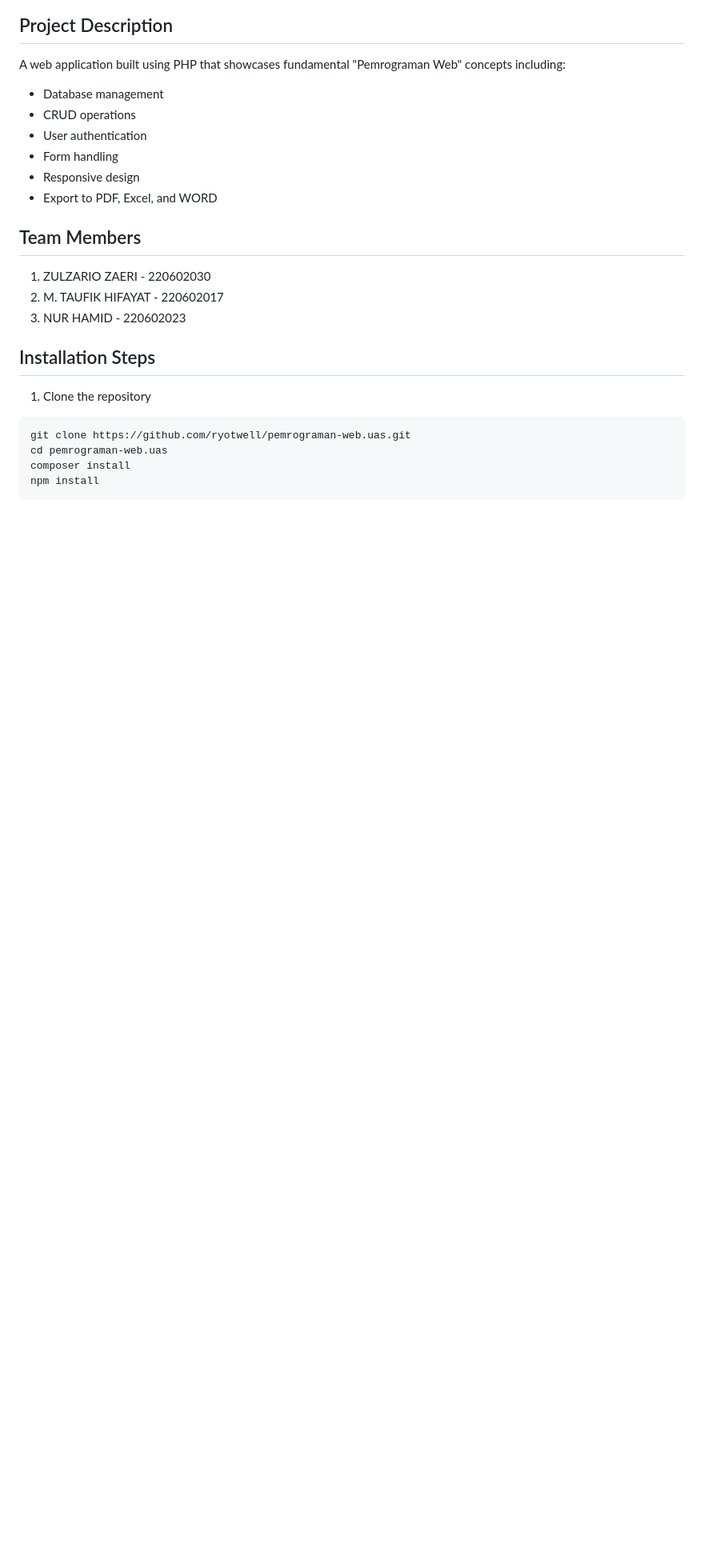
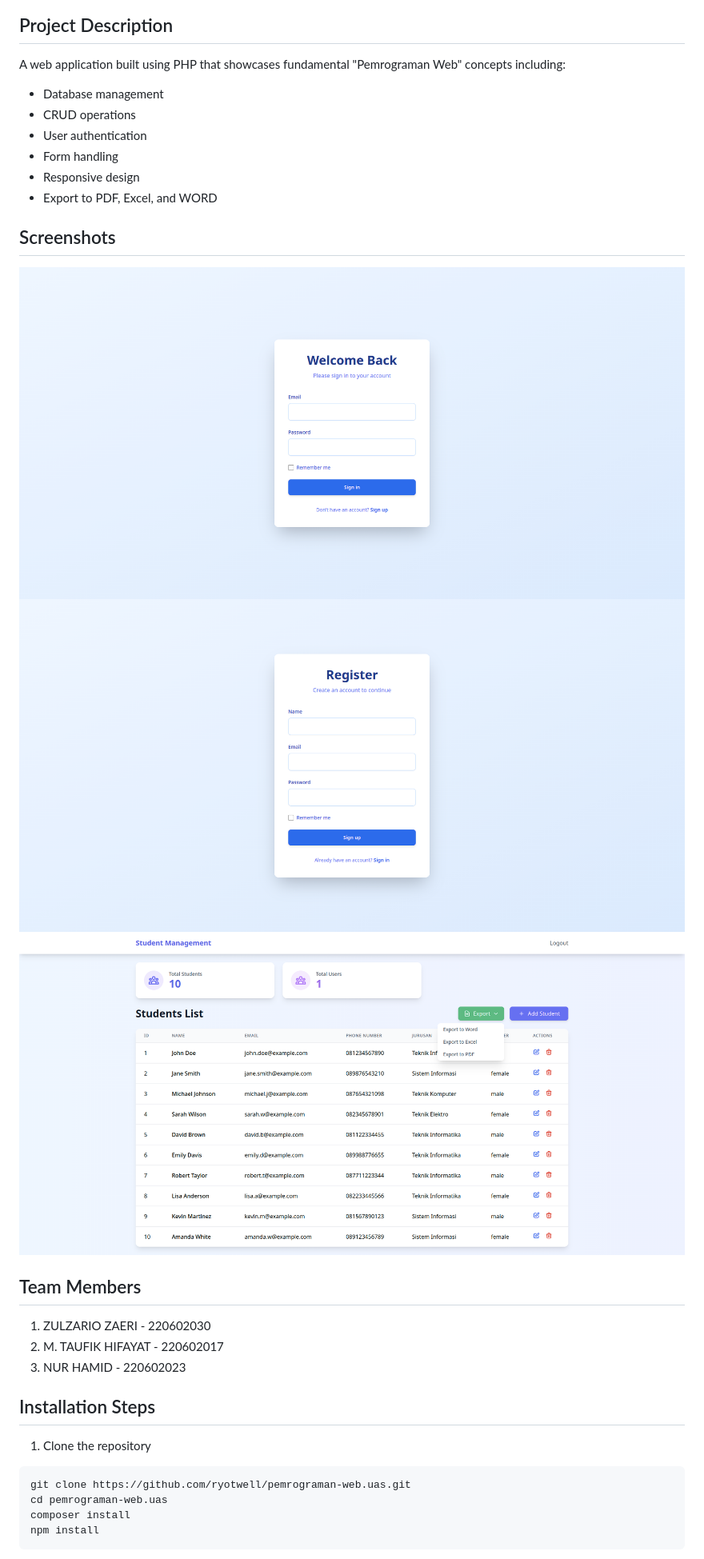
Before and after one commit to ryotwell/pemrograman-web.uas, a Markdown page: README.md, the part around the change. Shown at 80% size. Rendered like a GitHub page; pictures changed too: screenshots/dashboard.png (added), screenshots/sign-in.png (added), screenshots/sign-up.png (added); blank space fills up the shorter version.

Commit message:
~ README.md

```diff
--- a/README.md
+++ b/README.md
@@ -13,6 +13,12 @@ A web application built using PHP that showcases fundamental "Pemrograman Web" c
 - Form handling
 - Responsive design
 - Export to PDF, Excel, and WORD
+
+## Screenshots
+
+![Login Page](screenshots/sign-in.png)
+![Register Page](screenshots/sign-up.png)
+![Dashboard](screenshots/dashboard.png)
 
 ## Team Members
 
```
Also changed, not shown: screenshots/add.png (added), screenshots/edit.png (added).
